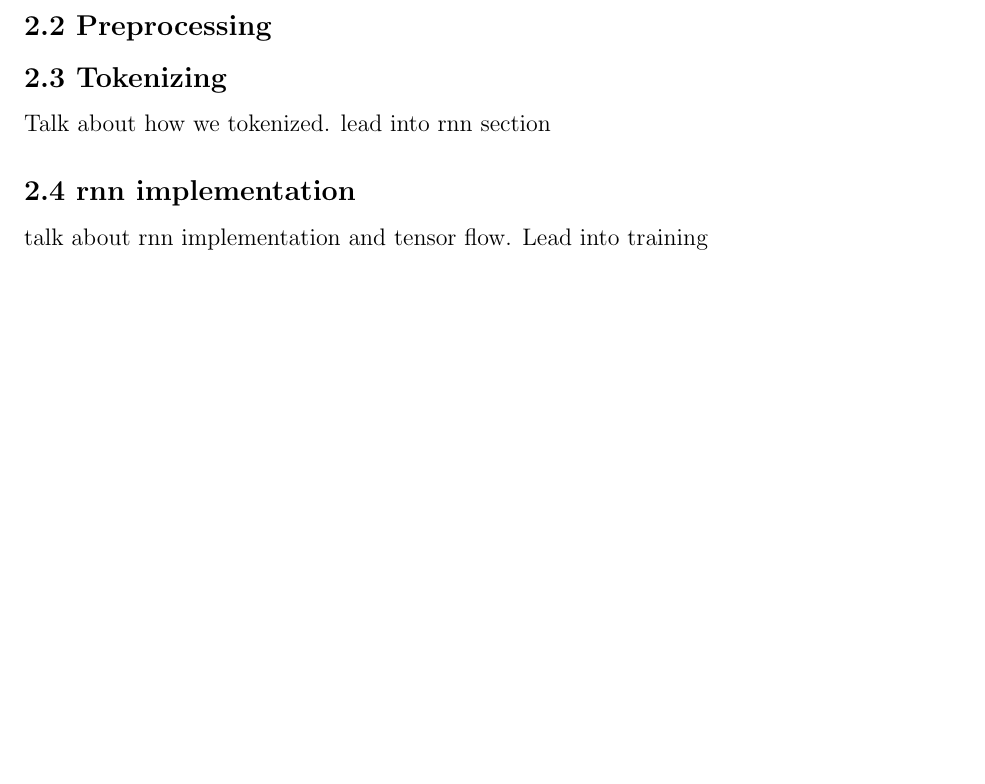
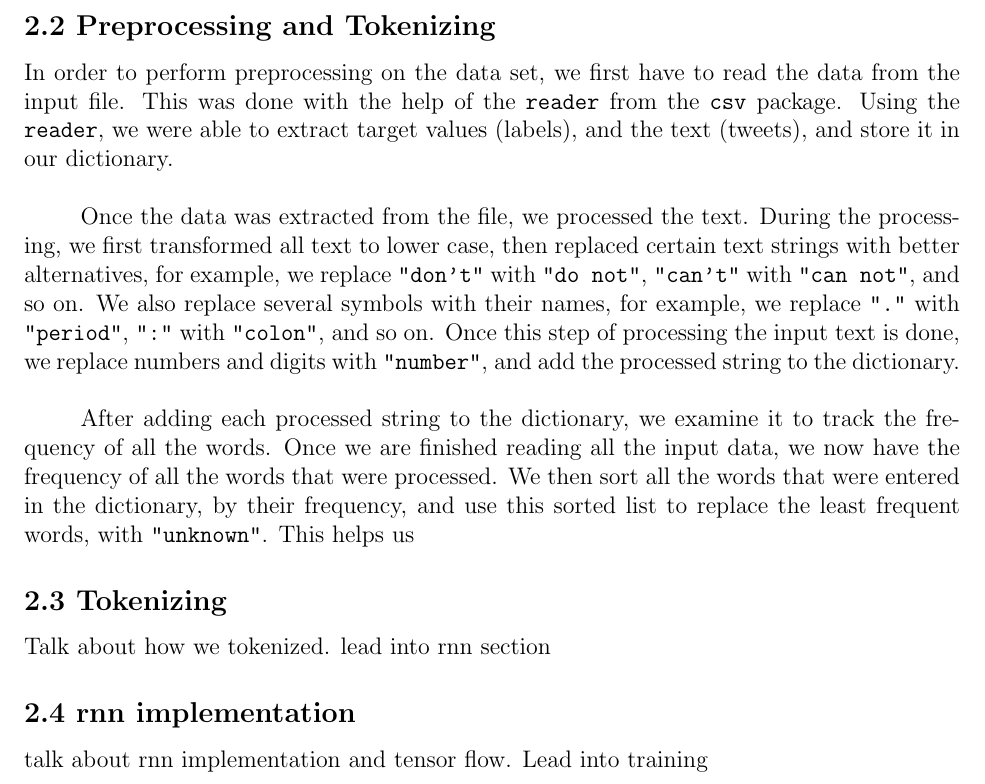
Before and after one commit to kabylkas/donald_vs_hillary, a LaTeX document (tex/report.tex, which reads tex/prepro.tex): part of page 3 of 3 before the commit and part of page 3 of 4 after it, cut at the place of the change, the shorter picture padded with empty space. Compiled offline with pdfLaTeX.

Commit message:
prepro commit

```diff
--- a/tex/prepro.tex
+++ b/tex/prepro.tex
@@ -1,4 +1,10 @@
 
-\subsection*{2.2 Preprocessing }
+\subsection*{2.2 Preprocessing and Tokenizing}
 
 %--------------------Talk about preprocessing that we did and flow into token stuff.
+
+In order to perform preprocessing on the data set, we first have to read the data from the input file. This was done with the help of the \texttt{reader} from the \texttt{csv} package. Using the \texttt{reader}, we were able to extract target values (labels), and the text (tweets), and store it in our dictionary. \\
+
+Once the data was extracted from the file, we processed the text. During the processing, we first transformed all text to lower case, then replaced certain text strings with better alternatives, for example, we replace \texttt{"don't"} with \texttt{"do not"}, \texttt{"can't"} with \texttt{"can not"}, and so on. We also replace several symbols with their names, for example, we replace \texttt{"."} with \texttt{"period"}, \texttt{":"} with \texttt{"colon"}, and so on. Once this step of processing the input text is done, we replace numbers and digits with \texttt{"number"}, and add the processed string to the dictionary. \\
+
+After adding each processed string to the dictionary, we examine it to track the frequency of all the words. Once we are finished reading all the input data, we now have the frequency of all the words that were processed. We then sort all the words that were entered in the dictionary, by their frequency, and use this sorted list to replace the least frequent words, with \texttt{"unknown"}. This helps us
```
